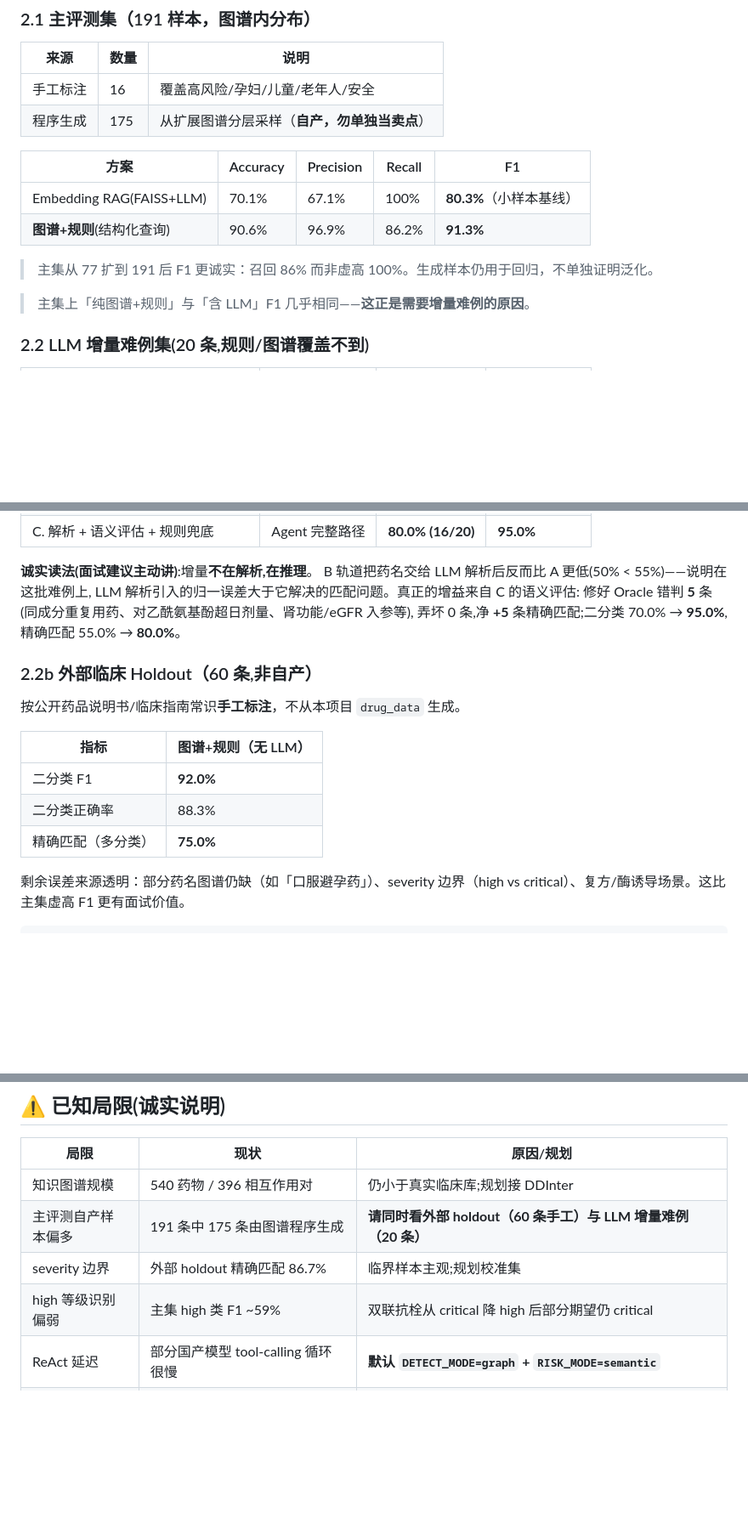
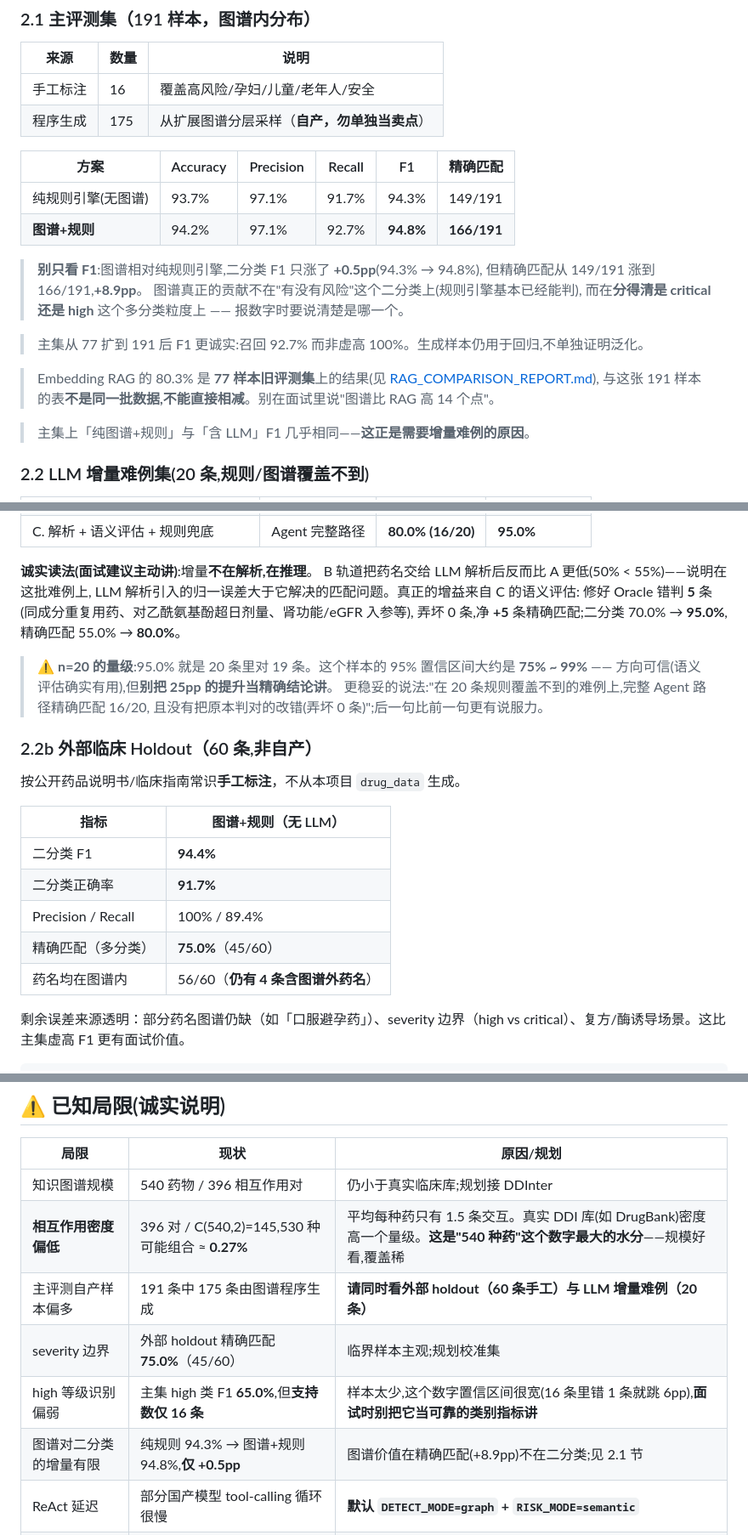
Before and after one commit to mumu-abc/med-safety-agent, a Markdown page: README.md, 3 parts joined by grey strips. Shown at 85% size. Drawn GitHub-style; blank space fills up the shorter version.

Commit message:
docs: 去水分 —— 修正 README 内部打架的数字,补上三处虚高
同一个指标 README 里飘着三个数的全部对齐到最新报告:
- 主集 2.1 表还在用旧的 91.3%(含 RAG 80.3% 混在同一张 191 样本表里)
  → 换成 EVAL_REPORT 实测:纯规则 94.3% / 图谱+规则 94.8%,并点明
    「图谱对二分类只 +0.5pp,价值在精确匹配 +8.9pp」
- 外部 holdout 表 92.0%/88.3% → 94.4%/91.7%(精确匹配 75.0% 不变)
- 局限表「精确匹配 86.7%」→ 75.0%(同一个数在 README 里自己写的是 75.0%)
- 局限表「high F1 ~59%」→ 65.0%,并注明支持数仅 16、置信区间太宽别当结论讲
- 新增两行局限:相互作用密度 0.27%(396/C(540,2))、图谱二分类增量仅 +0.5pp
- 难例 n=20 补置信区间说明(75%~99%)
- 项目报告顶部加 v1 快照声明,概览表数字同步

```diff
--- a/README.md
+++ b/README.md
@@ -226,12 +226,20 @@ med_safety/
 | 手工标注 | 16 | 覆盖高风险/孕妇/儿童/老年人/安全 |
 | 程序生成 | 175 | 从扩展图谱分层采样（**自产，勿单独当卖点**） |
 
-| 方案 | Accuracy | Precision | Recall | F1 |
-|------|----------|-----------|--------|----|
-| Embedding RAG(FAISS+LLM) | 70.1% | 67.1% | 100% | **80.3%**（小样本基线） |
-| **图谱+规则**(结构化查询) | 90.6% | 96.9% | 86.2% | **91.3%** |
+| 方案 | Accuracy | Precision | Recall | F1 | 精确匹配 |
+|------|----------|-----------|--------|----|----------|
+| 纯规则引擎(无图谱) | 93.7% | 97.1% | 91.7% | 94.3% | 149/191 |
+| **图谱+规则** | 94.2% | 97.1% | 92.7% | **94.8%** | **166/191** |
 
-> 主集从 77 扩到 191 后 F1 更诚实：召回 86% 而非虚高 100%。生成样本仍用于回归，不单独证明泛化。
+> **别只看 F1**:图谱相对纯规则引擎,二分类 F1 只涨了 **+0.5pp**(94.3% → 94.8%),
+> 但精确匹配从 149/191 涨到 166/191,**+8.9pp**。
+> 图谱真正的贡献不在"有没有风险"这个二分类上(规则引擎基本已经能判),
+> 而在**分得清是 critical 还是 high** 这个多分类粒度上 —— 报数字时要说清楚是哪一个。
+
+> 主集从 77 扩到 191 后 F1 更诚实:召回 92.7% 而非虚高 100%。生成样本仍用于回归,不单独证明泛化。
+
+> Embedding RAG 的 80.3% 是 **77 样本旧评测集**上的结果(见 [RAG_COMPARISON_REPORT.md](./RAG_COMPARISON_REPORT.md)),
+> 与这张 191 样本的表**不是同一批数据,不能直接相减**。别在面试里说"图谱比 RAG 高 14 个点"。
 
 > 主集上「纯图谱+规则」与「含 LLM」F1 几乎相同——**这正是需要增量难例的原因**。
 
@@ -249,15 +257,22 @@ LLM 解析引入的归一误差大于它解决的匹配问题。真正的增益
 修好 Oracle 错判 **5** 条(同成分重复用药、对乙酰氨基酚超日剂量、肾功能/eGFR 入参等),
 弄坏 0 条,净 **+5** 条精确匹配;二分类 70.0% → **95.0%**,精确匹配 55.0% → **80.0%**。
 
+> ⚠️ **n=20 的量级**:95.0% 就是 20 条里对 19 条。这个样本的 95% 置信区间大约是
+> **75% ~ 99%** —— 方向可信(语义评估确实有用),但**别把 25pp 的提升当精确结论讲**。
+> 更稳妥的说法:"在 20 条规则覆盖不到的难例上,完整 Agent 路径精确匹配 16/20,
+> 且没有把原本判对的改错(弄坏 0 条)";后一句比前一句更有说服力。
+
 ### 2.2b 外部临床 Holdout（60 条,非自产）
 
 按公开药品说明书/临床指南常识**手工标注**，不从本项目 `drug_data` 生成。
 
 | 指标 | 图谱+规则（无 LLM） |
 |------|---------------------|
-| 二分类 F1 | **92.0%** |
-| 二分类正确率 | 88.3% |
-| 精确匹配（多分类） | **75.0%** |
+| 二分类 F1 | **94.4%** |
+| 二分类正确率 | **91.7%** |
+| Precision / Recall | 100% / 89.4% |
+| 精确匹配（多分类） | **75.0%**（45/60） |
+| 药名均在图谱内 | 56/60（**仍有 4 条含图谱外药名**） |
 
 剩余误差来源透明：部分药名图谱仍缺（如「口服避孕药」）、severity 边界（high vs critical）、复方/酶诱导场景。这比主集虚高 F1 更有面试价值。
 
@@ -531,9 +546,11 @@ tracing 开关是在「一次 run 开始执行时」读环境变量的,而 `.env
 | 局限 | 现状 | 原因/规划 |
 |------|------|-----------|
 | 知识图谱规模 | 540 药物 / 396 相互作用对 | 仍小于真实临床库;规划接 DDInter |
+| **相互作用密度偏低** | 396 对 / C(540,2)=145,530 种可能组合 ≈ **0.27%** | 平均每种药只有 1.5 条交互。真实 DDI 库(如 DrugBank)密度高一个量级。**这是"540 种药"这个数字最大的水分**——规模好看,覆盖稀 |
 | 主评测自产样本偏多 | 191 条中 175 条由图谱程序生成 | **请同时看外部 holdout（60 条手工）与 LLM 增量难例（20 条）** |
-| severity 边界 | 外部 holdout 精确匹配 86.7% | 临界样本主观;规划校准集 |
-| high 等级识别偏弱 | 主集 high 类 F1 ~59% | 双联抗栓从 critical 降 high 后部分期望仍 critical |
+| severity 边界 | 外部 holdout 精确匹配 **75.0%**（45/60） | 临界样本主观;规划校准集 |
+| high 等级识别偏弱 | 主集 high 类 F1 **65.0%**,但**支持数仅 16 条** | 样本太少,这个数字置信区间很宽(16 条里错 1 条就跳 6pp),**面试时别把它当可靠的类别指标讲** |
+| 图谱对二分类的增量有限 | 纯规则 94.3% → 图谱+规则 94.8%,**仅 +0.5pp** | 图谱价值在精确匹配(+8.9pp)不在二分类;见 2.1 节 |
 | ReAct 延迟 | 部分国产模型 tool-calling 循环很慢 | **默认 `DETECT_MODE=graph` + `RISK_MODE=semantic`** |
 | 非医疗建议 | 技术方案验证,不构成临床用药建议 | 真实上线需监管审批与临床验证 |
 | 相互作用是"药物对"粒度 | `INTERACTIONS` 只描述药-药关系,不含剂量/疗程维度 | 剂量上限、疗程过长等语义交给 LLM 在语义评估阶段补充(见难例 LI-R01:对乙酰氨基酚日剂量 4g) |
```
Also changed, not shown: 智能用药安全审查系统_项目报告.md (+10 -4 lines).
